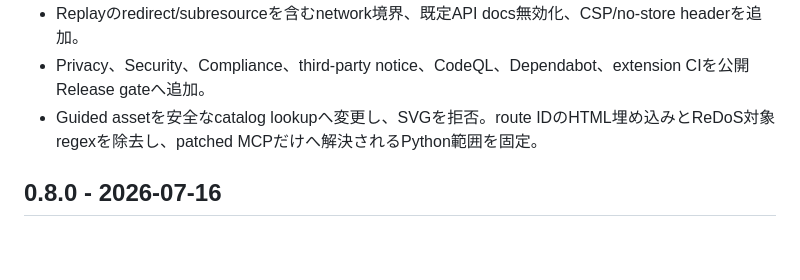
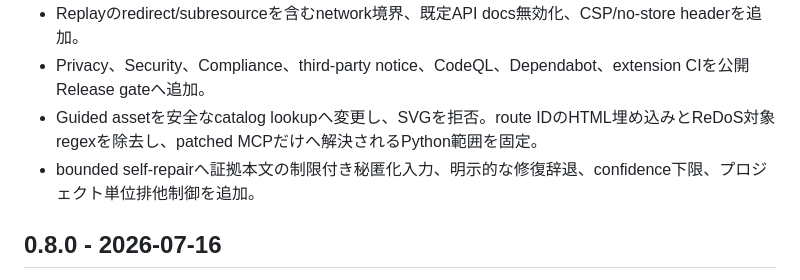
Before and after one commit to nullx2-x/eagleeye-qa-agent, a Markdown page: CHANGELOG.md, the part around the change. Drawn GitHub-style; blank space fills up the shorter version.

Commit message:
docs: record self-repair hardening

```diff
--- a/CHANGELOG.md
+++ b/CHANGELOG.md
@@ -12,6 +12,7 @@
 - Replayのredirect/subresourceを含むnetwork境界、既定API docs無効化、CSP/no-store headerを追加。
 - Privacy、Security、Compliance、third-party notice、CodeQL、Dependabot、extension CIを公開Release gateへ追加。
 - Guided assetを安全なcatalog lookupへ変更し、SVGを拒否。route IDのHTML埋め込みとReDoS対象regexを除去し、patched MCPだけへ解決されるPython範囲を固定。
+- bounded self-repairへ証拠本文の制限付き秘匿化入力、明示的な修復辞退、confidence下限、プロジェクト単位排他制御を追加。
 
 ## 0.8.0 - 2026-07-16
 
```
